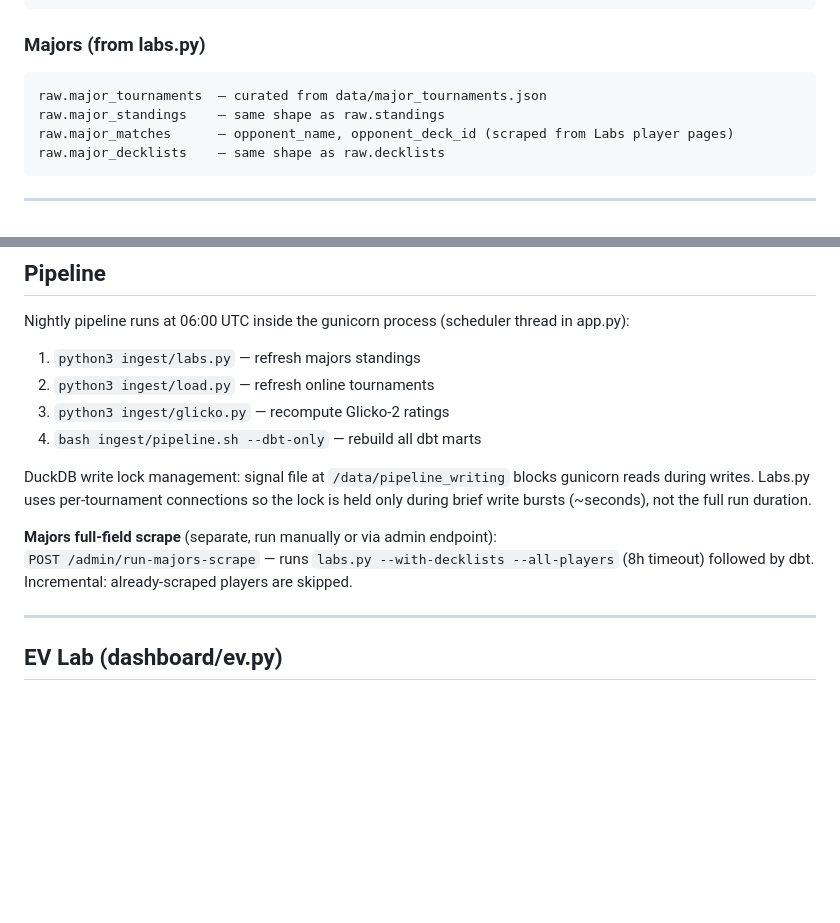
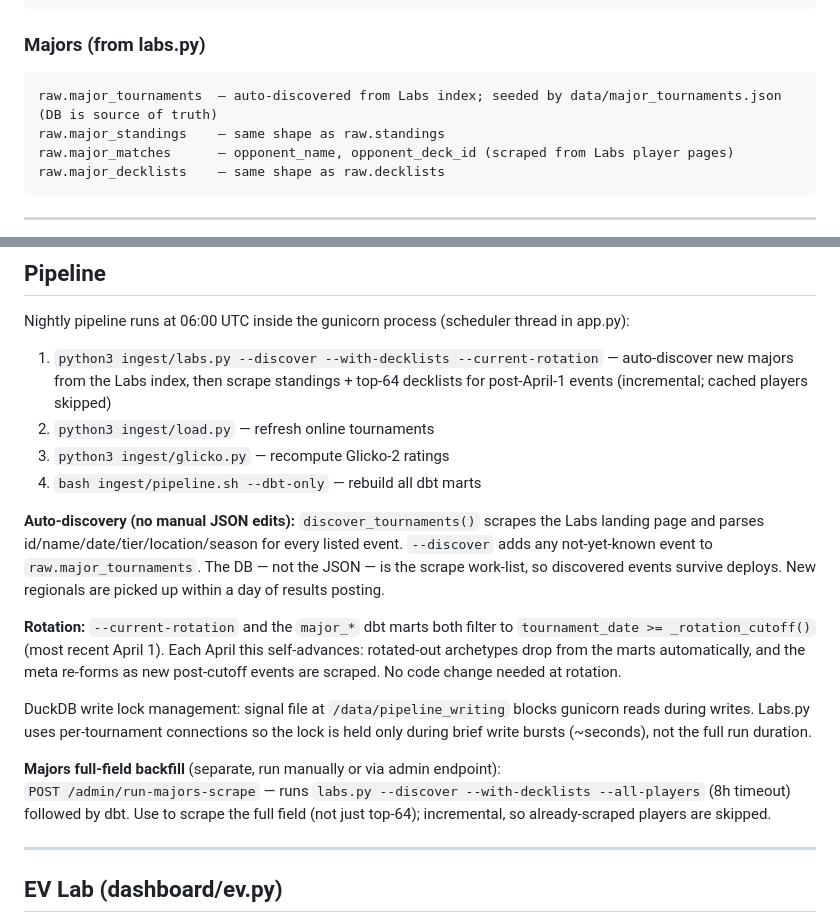
Before and after one commit to haidmoham/indigo-circuit, a Markdown page: CONTEXT.md, 2 parts joined by grey strips. GitHub-like rendering; blank space fills up the shorter version.

Commit message:
Document auto-discovery + rotation in CONTEXT.md
Co-Authored-By: Claude Opus 4.8 (1M context) <noreply@anthropic.com>

````diff
--- a/CONTEXT.md
+++ b/CONTEXT.md
@@ -88,7 +88,7 @@ raw.decklists      — card_name, card_category, card_count per player per tourn
 
 ### Majors (from labs.py)
 ```
-raw.major_tournaments  — curated from data/major_tournaments.json
+raw.major_tournaments  — auto-discovered from Labs index; seeded by data/major_tournaments.json (DB is source of truth)
 raw.major_standings    — same shape as raw.standings
 raw.major_matches      — opponent_name, opponent_deck_id (scraped from Labs player pages)
 raw.major_decklists    — same shape as raw.decklists
@@ -139,15 +139,19 @@ raw.major_decklists    — same shape as raw.decklists
 
 Nightly pipeline runs at 06:00 UTC inside the gunicorn process (scheduler thread in app.py):
 
-1. `python3 ingest/labs.py` — refresh majors standings
+1. `python3 ingest/labs.py --discover --with-decklists --current-rotation` — auto-discover new majors from the Labs index, then scrape standings + top-64 decklists for post-April-1 events (incremental; cached players skipped)
 2. `python3 ingest/load.py` — refresh online tournaments
 3. `python3 ingest/glicko.py` — recompute Glicko-2 ratings
 4. `bash ingest/pipeline.sh --dbt-only` — rebuild all dbt marts
 
+**Auto-discovery (no manual JSON edits):** `discover_tournaments()` scrapes the Labs landing page and parses id/name/date/tier/location/season for every listed event. `--discover` adds any not-yet-known event to `raw.major_tournaments`. The DB — not the JSON — is the scrape work-list, so discovered events survive deploys. New regionals are picked up within a day of results posting.
+
+**Rotation:** `--current-rotation` and the `major_*` dbt marts both filter to `tournament_date >= _rotation_cutoff()` (most recent April 1). Each April this self-advances: rotated-out archetypes drop from the marts automatically, and the meta re-forms as new post-cutoff events are scraped. No code change needed at rotation.
+
 DuckDB write lock management: signal file at `/data/pipeline_writing` blocks gunicorn reads during writes. Labs.py uses per-tournament connections so the lock is held only during brief write bursts (~seconds), not the full run duration.
 
-**Majors full-field scrape** (separate, run manually or via admin endpoint):
-`POST /admin/run-majors-scrape` — runs `labs.py --with-decklists --all-players` (8h timeout) followed by dbt. Incremental: already-scraped players are skipped.
+**Majors full-field backfill** (separate, run manually or via admin endpoint):
+`POST /admin/run-majors-scrape` — runs `labs.py --discover --with-decklists --all-players` (8h timeout) followed by dbt. Use to scrape the full field (not just top-64); incremental, so already-scraped players are skipped.
 
 ---
 
````
